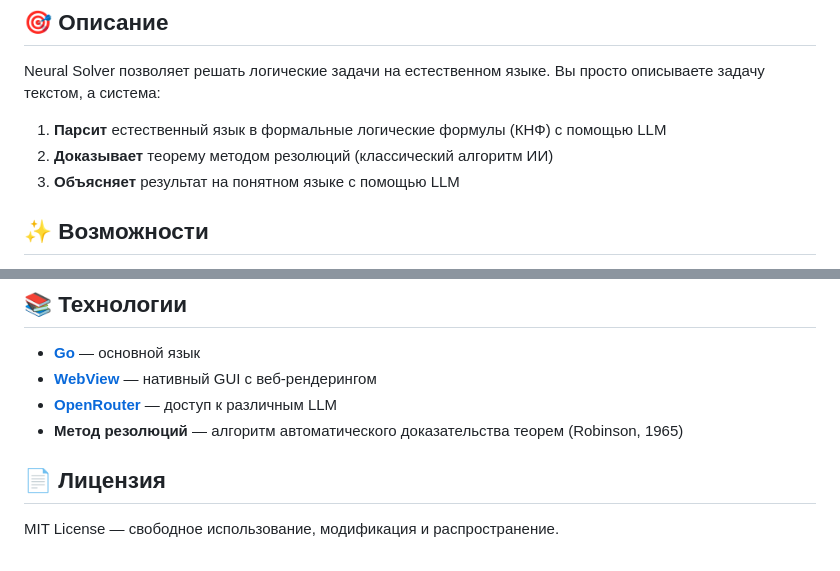
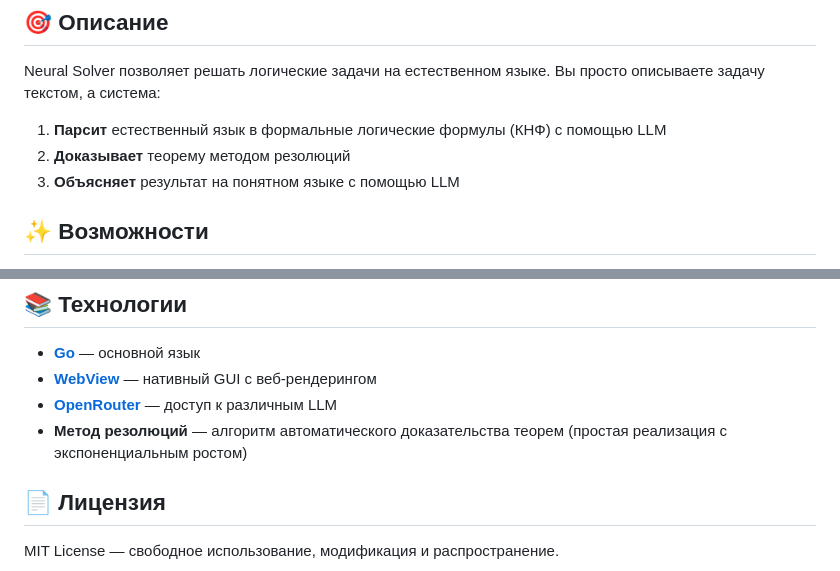
Before and after one commit to Talismanch1k/neuro-solver, a Markdown page: README.md, 2 parts joined by grey strips. Drawn GitHub-style.

Commit message:
Update resolution method description in README
Clarify the resolution method description in README.

```diff
--- a/README.md
+++ b/README.md
@@ -11,7 +11,7 @@
 Neural Solver позволяет решать логические задачи на естественном языке. Вы просто описываете задачу текстом, а система:
 
 1. **Парсит** естественный язык в формальные логические формулы (КНФ) с помощью LLM
-2. **Доказывает** теорему методом резолюций (классический алгоритм ИИ)
+2. **Доказывает** теорему методом резолюций
 3. **Объясняет** результат на понятном языке с помощью LLM
 
 ## ✨ Возможности
@@ -118,7 +118,7 @@ go test ./llmcore -v
 - **[Go](https://golang.org/)** — основной язык
 - **[WebView](https://github.com/webview/webview_go)** — нативный GUI с веб-рендерингом
 - **[OpenRouter](https://openrouter.ai/)** — доступ к различным LLM
-- **Метод резолюций** — алгоритм автоматического доказательства теорем (Robinson, 1965)
+- **Метод резолюций** — алгоритм автоматического доказательства теорем (простая реализация с экспоненциальным ростом)
 
 ## 📄 Лицензия
 
```
